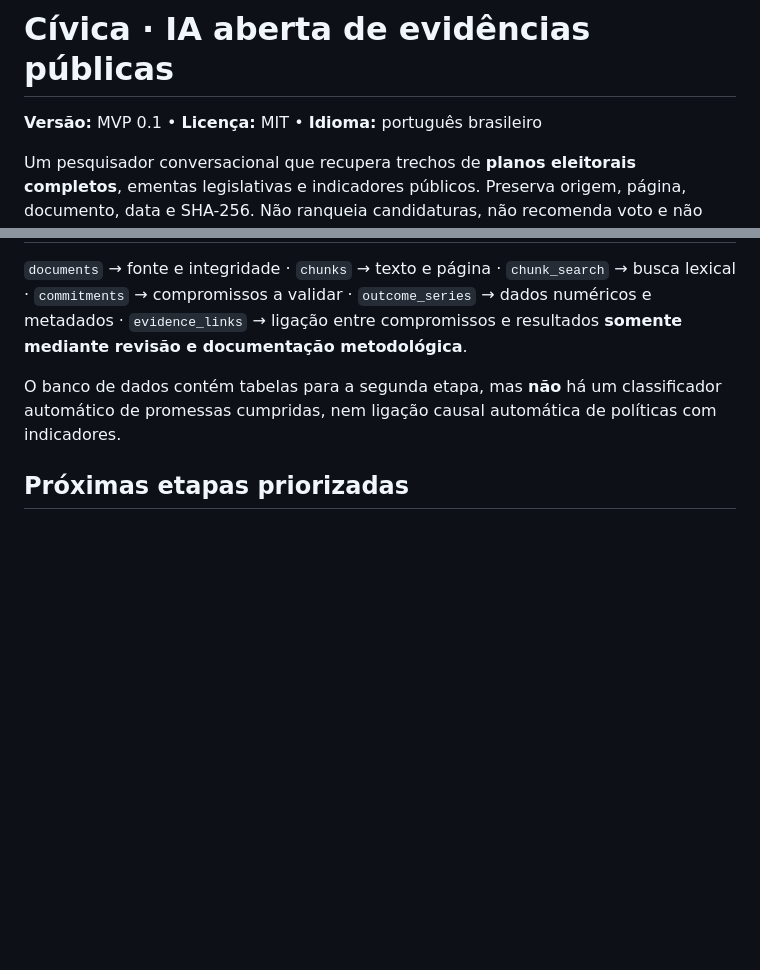
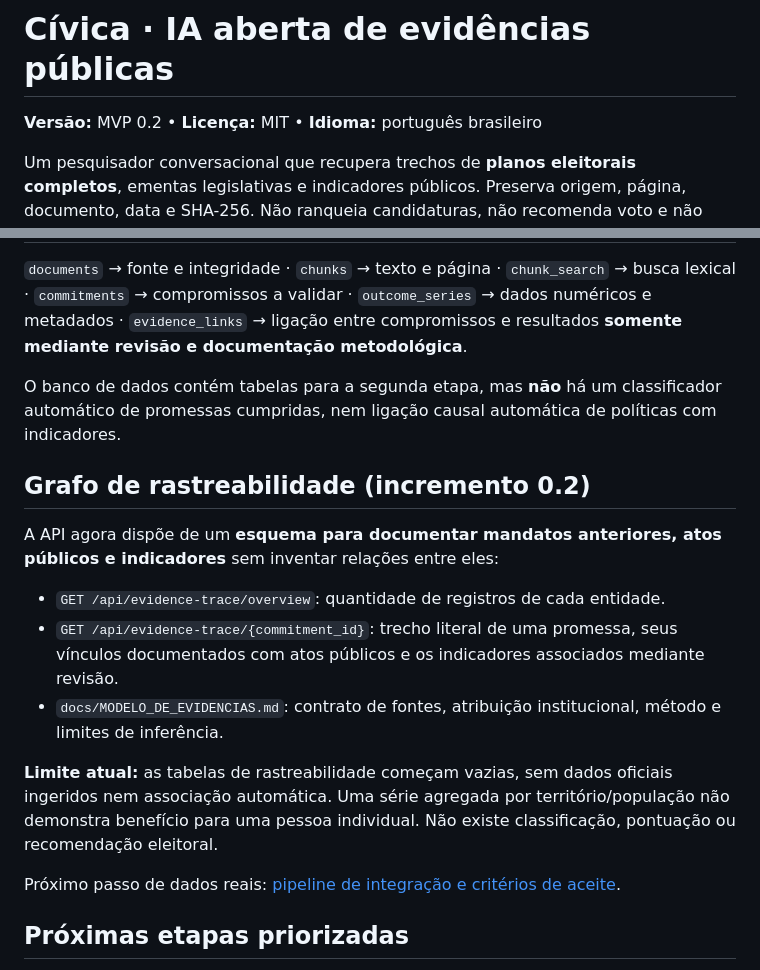
Before and after one commit to 8iancachagasribeiro/civica-ia, a Markdown page: README.md, 2 parts joined by grey strips. Drawn GitHub-style; blank space fills up the shorter version.

Commit message:
docs: describe evidence trace API and data coverage limits

```diff
--- a/README.md
+++ b/README.md
@@ -1,6 +1,6 @@
 # Cívica · IA aberta de evidências públicas
 
-**Versão:** MVP 0.1 • **Licença:** MIT • **Idioma:** português brasileiro
+**Versão:** MVP 0.2 • **Licença:** MIT • **Idioma:** português brasileiro
 
 Um pesquisador conversacional que recupera trechos de **planos eleitorais completos**, ementas legislativas e indicadores públicos. Preserva origem, página, documento, data e SHA-256. Não ranqueia candidaturas, não recomenda voto e não confunde promessa com realização.
 
@@ -122,6 +122,18 @@ Cada resultado da API inclui `sources` com página, link e hash. `indicators` co
 
 O banco de dados contém tabelas para a segunda etapa, mas **não** há um classificador automático de promessas cumpridas, nem ligação causal automática de políticas com indicadores.
 
+## Grafo de rastreabilidade (incremento 0.2)
+
+A API agora dispõe de um **esquema para documentar mandatos anteriores, atos públicos e indicadores** sem inventar relações entre eles:
+
+- `GET /api/evidence-trace/overview`: quantidade de registros de cada entidade.
+- `GET /api/evidence-trace/{commitment_id}`: trecho literal de uma promessa, seus vínculos documentados com atos públicos e os indicadores associados mediante revisão.
+- `docs/MODELO_DE_EVIDENCIAS.md`: contrato de fontes, atribuição institucional, método e limites de inferência.
+
+**Limite atual:** as tabelas de rastreabilidade começam vazias, sem dados oficiais ingeridos nem associação automática. Uma série agregada por território/população não demonstra benefício para uma pessoa individual. Não existe classificação, pontuação ou recomendação eleitoral.
+
+Próximo passo de dados reais: [pipeline de integração e critérios de aceite](https://github.com/8iancachagasribeiro/civica-ia/issues/1).
+
 ## Próximas etapas priorizadas
 
 1. **Pipeline de execução:** normas do Planalto, PPA/LOA, despesa efetivamente liquidada/paga e prestação de contas, preservando esferas e competências governamentais.
```
